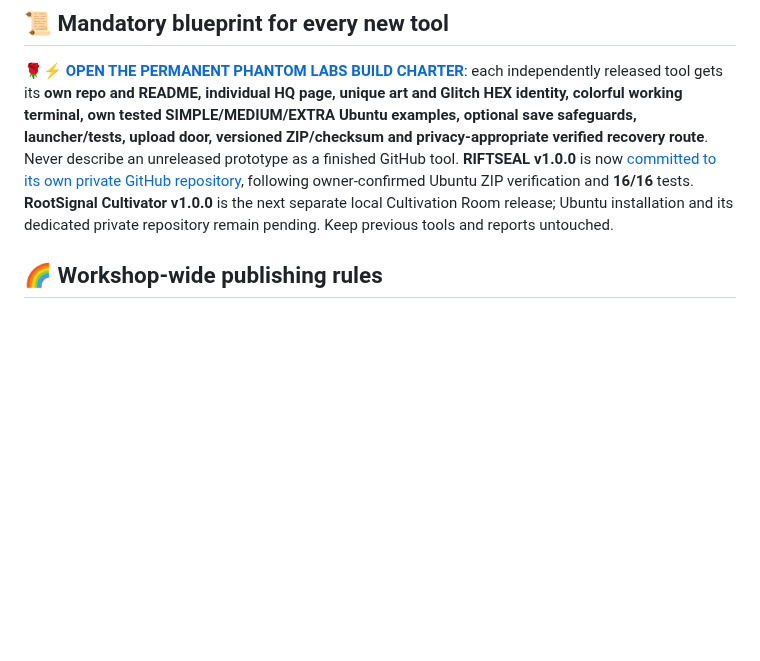
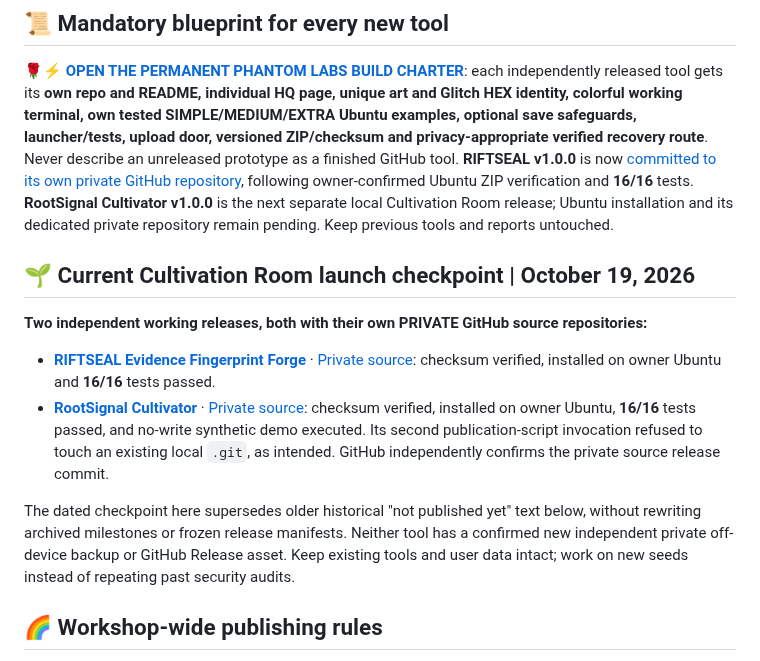
Before and after one commit to Hellfire13666/glitchbyte-phantom-labs, a Markdown page: docs/CULTIVATION_ROOM.md, the part around the change. Rendered like a GitHub page; blank space fills up the shorter version.

Commit message:
Update tool documentation

```diff
--- a/docs/CULTIVATION_ROOM.md
+++ b/docs/CULTIVATION_ROOM.md
@@ -27,6 +27,15 @@ The Cultivation Room is **one of the three established laboratories**, not a fou
 ## 📜 Mandatory blueprint for every new tool
 
 **[🌹⚡ OPEN THE PERMANENT PHANTOM LABS BUILD CHARTER](PHANTOM_LABS_MANDATORY_BUILD_CHARTER.md)**: each independently released tool gets its **own repo and README, individual HQ page, unique art and Glitch HEX identity, colorful working terminal, own tested SIMPLE/MEDIUM/EXTRA Ubuntu examples, optional save safeguards, launcher/tests, upload door, versioned ZIP/checksum and privacy-appropriate verified recovery route**. Never describe an unreleased prototype as a finished GitHub tool. **RIFTSEAL v1.0.0** is now [committed to its own private GitHub repository](https://github.com/Hellfire13666/riftseal-evidence-forge-2026), following owner-confirmed Ubuntu ZIP verification and **16/16** tests. **RootSignal Cultivator v1.0.0** is the next separate local Cultivation Room release; Ubuntu installation and its dedicated private repository remain pending. Keep previous tools and reports untouched.
+
+## 🌱 Current Cultivation Room launch checkpoint | October 19, 2026
+
+**Two independent working releases, both with their own PRIVATE GitHub source repositories:**
+
+- **[RIFTSEAL Evidence Fingerprint Forge](tool-showcases/RIFTSEAL.md)** · [Private source](https://github.com/Hellfire13666/riftseal-evidence-forge-2026): checksum verified, installed on owner Ubuntu and **16/16** tests passed.
+- **[RootSignal Cultivator](tool-showcases/ROOTSIGNAL.md)** · [Private source](https://github.com/Hellfire13666/rootsignal-cultivator-2026): checksum verified, installed on owner Ubuntu, **16/16** tests passed, and no-write synthetic demo executed. Its second publication-script invocation refused to touch an existing local `.git`, as intended. GitHub independently confirms the private source release commit.
+
+The dated checkpoint here supersedes older historical "not published yet" text below, without rewriting archived milestones or frozen release manifests. Neither tool has a confirmed new independent private off-device backup or GitHub Release asset. Keep existing tools and user data intact; work on new seeds instead of repeating past security audits.
 
 ## 🌈 Workshop-wide publishing rules
 
```
